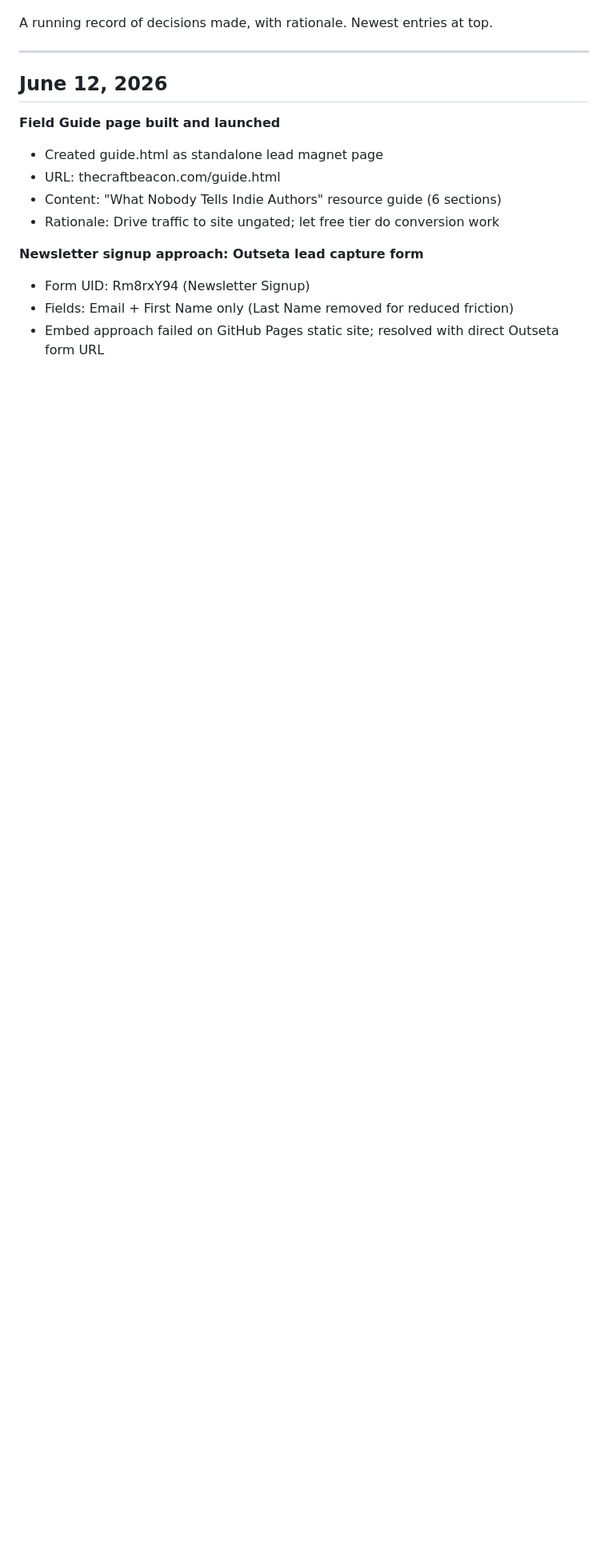
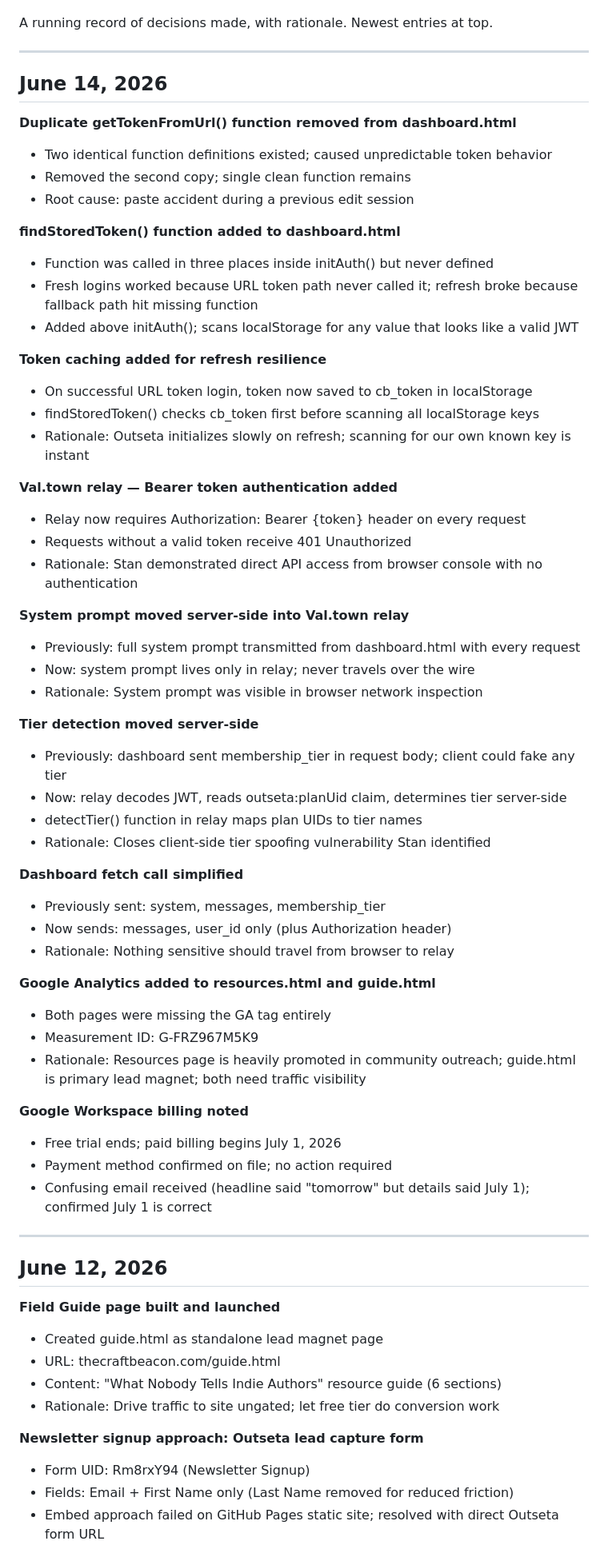
Before and after one commit to conwatcher/craftbeacon, a Markdown page: CraftBeacon-DecisionsLog.md, the part around one of its changes. Shown at 80% size. Rendered like a GitHub page; blank space fills up the shorter version.

```diff
--- a/CraftBeacon-DecisionsLog.md
+++ b/CraftBeacon-DecisionsLog.md
@@ -3,5 +3,55 @@
 
 A running record of decisions made, with rationale. Newest entries at top.
+
+---
+
+## June 14, 2026
+
+**Duplicate getTokenFromUrl() function removed from dashboard.html**
+- Two identical function definitions existed; caused unpredictable token behavior
+- Removed the second copy; single clean function remains
+- Root cause: paste accident during a previous edit session
+
+**findStoredToken() function added to dashboard.html**
+- Function was called in three places inside initAuth() but never defined
+- Fresh logins worked because URL token path never called it; refresh broke because fallback path hit missing function
+- Added above initAuth(); scans localStorage for any value that looks like a valid JWT
+
+**Token caching added for refresh resilience**
+- On successful URL token login, token now saved to cb_token in localStorage
+- findStoredToken() checks cb_token first before scanning all localStorage keys
+- Rationale: Outseta initializes slowly on refresh; scanning for our own known key is instant
+
+**Val.town relay — Bearer token authentication added**
+- Relay now requires Authorization: Bearer {token} header on every request
+- Requests without a valid token receive 401 Unauthorized
+- Rationale: Stan demonstrated direct API access from browser console with no authentication
+
+**System prompt moved server-side into Val.town relay**
+- Previously: full system prompt transmitted from dashboard.html with every request
+- Now: system prompt lives only in relay; never travels over the wire
+- Rationale: System prompt was visible in browser network inspection
+
+**Tier detection moved server-side**
+- Previously: dashboard sent membership_tier in request body; client could fake any tier
+- Now: relay decodes JWT, reads outseta:planUid claim, determines tier server-side
+- detectTier() function in relay maps plan UIDs to tier names
+- Rationale: Closes client-side tier spoofing vulnerability Stan identified
+
+**Dashboard fetch call simplified**
+- Previously sent: system, messages, membership_tier
+- Now sends: messages, user_id only (plus Authorization header)
+- Rationale: Nothing sensitive should travel from browser to relay
+
+**Google Analytics added to resources.html and guide.html**
+- Both pages were missing the GA tag entirely
+- Measurement ID: G-FRZ967M5K9
+- Rationale: Resources page is heavily promoted in community outreach; guide.html is primary lead magnet; both need traffic visibility
+
+**Google Workspace billing noted**
+- Free trial ends; paid billing begins July 1, 2026
+- Payment method confirmed on file; no action required
+- Confusing email received (headline said "tomorrow" but details said July 1); confirmed July 1 is correct
 
 ---
 
```
Also changed, not shown: other parts of CraftBeacon-DecisionsLog.md (+1 -1 lines), CraftBeacon-ReEntryBrief.md (+69 -40 lines).
